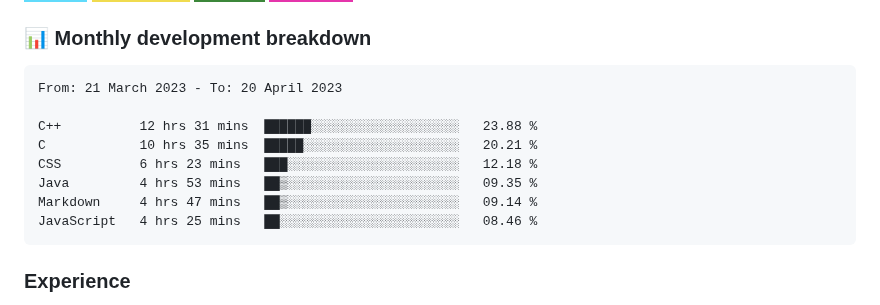
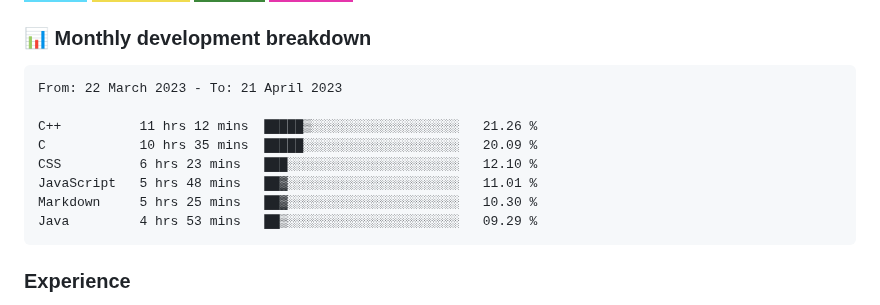
Before and after one commit to hesbon-osoro/hesbon-osoro, a Markdown page: README.md, the part around the change. Drawn GitHub-style; badges without logos.

Commit message:
Updated waka-readme graph with new metrics

````diff
--- a/README.md
+++ b/README.md
@@ -35,14 +35,14 @@ I have deployed several sites some of which am showcasing in the <a href="#sampl
 <!--START_SECTION:waka-->
 
 ```text
-From: 21 March 2023 - To: 20 April 2023
+From: 22 March 2023 - To: 21 April 2023
 
-C++          12 hrs 31 mins  ██████░░░░░░░░░░░░░░░░░░░   23.88 %
-C            10 hrs 35 mins  █████░░░░░░░░░░░░░░░░░░░░   20.21 %
-CSS          6 hrs 23 mins   ███░░░░░░░░░░░░░░░░░░░░░░   12.18 %
-Java         4 hrs 53 mins   ██▒░░░░░░░░░░░░░░░░░░░░░░   09.35 %
-Markdown     4 hrs 47 mins   ██▒░░░░░░░░░░░░░░░░░░░░░░   09.14 %
-JavaScript   4 hrs 25 mins   ██░░░░░░░░░░░░░░░░░░░░░░░   08.46 %
+C++          11 hrs 12 mins  █████▒░░░░░░░░░░░░░░░░░░░   21.26 %
+C            10 hrs 35 mins  █████░░░░░░░░░░░░░░░░░░░░   20.09 %
+CSS          6 hrs 23 mins   ███░░░░░░░░░░░░░░░░░░░░░░   12.10 %
+JavaScript   5 hrs 48 mins   ██▓░░░░░░░░░░░░░░░░░░░░░░   11.01 %
+Markdown     5 hrs 25 mins   ██▓░░░░░░░░░░░░░░░░░░░░░░   10.30 %
+Java         4 hrs 53 mins   ██▒░░░░░░░░░░░░░░░░░░░░░░   09.29 %
 ```
 
 <!--END_SECTION:waka-->
````
